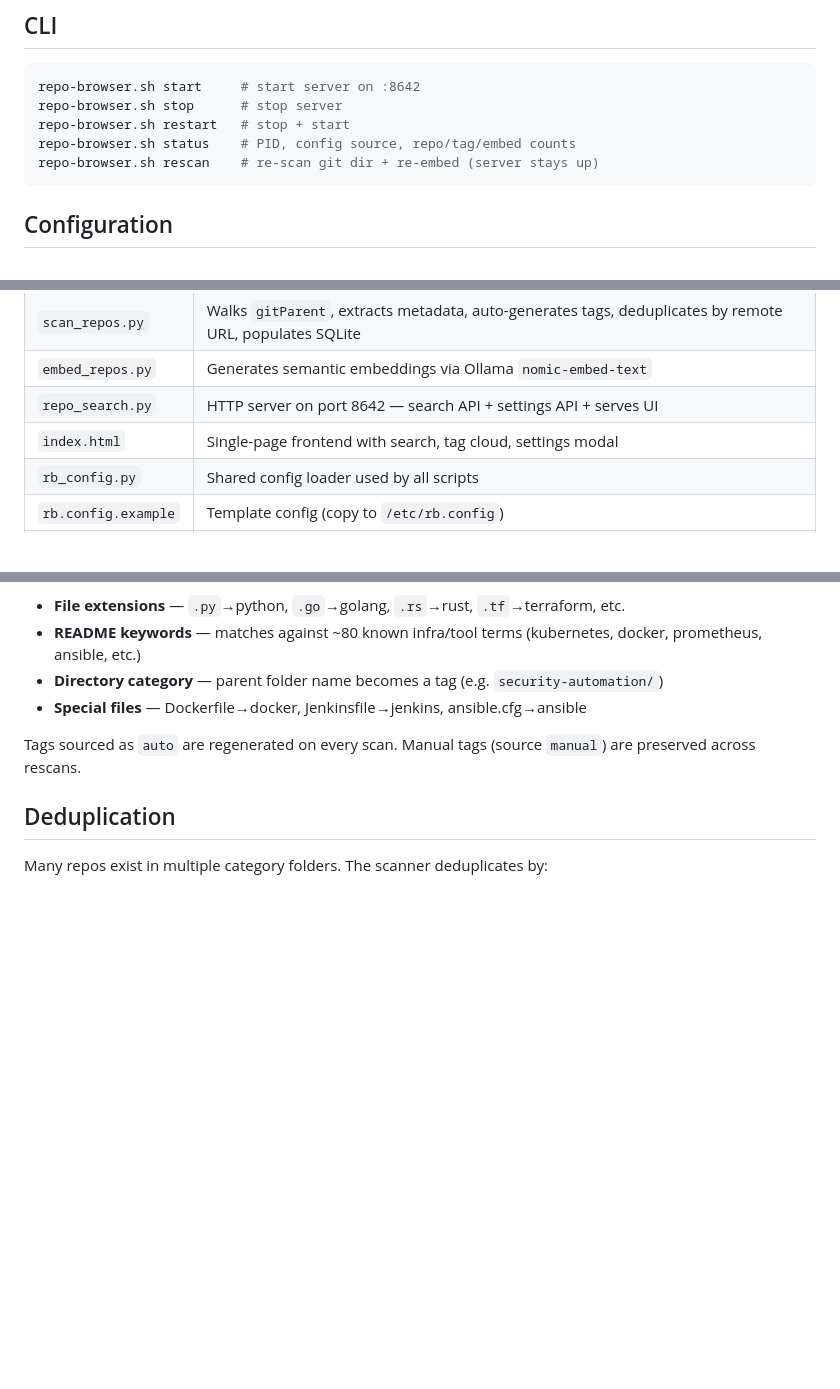
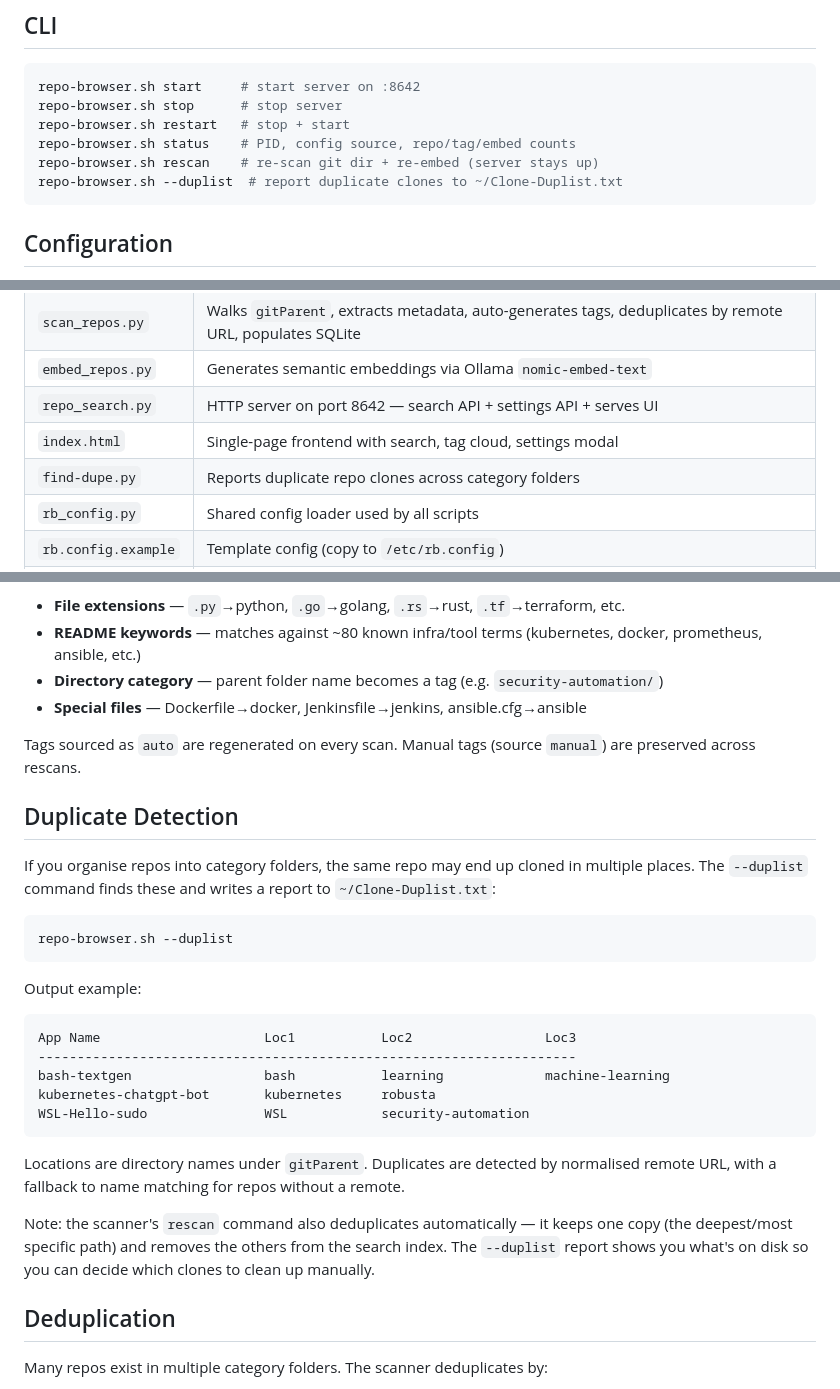
Before and after one commit to linuxrebel/RepoSearch, a Markdown page: README.md, 3 parts joined by grey strips. Drawn GitHub-style; blank space fills up the shorter version.

Commit message:
README: add --duplist docs and Duplicate Detection section

````diff
--- a/README.md
+++ b/README.md
@@ -62,6 +62,7 @@ repo-browser.sh stop      # stop server
 repo-browser.sh restart   # stop + start
 repo-browser.sh status    # PID, config source, repo/tag/embed counts
 repo-browser.sh rescan    # re-scan git dir + re-embed (server stays up)
+repo-browser.sh --duplist  # report duplicate clones to ~/Clone-Duplist.txt
 ```
 
 ## Configuration
@@ -85,6 +86,7 @@ workDir=/home/user/bin/repo-browser
 | `embed_repos.py` | Generates semantic embeddings via Ollama `nomic-embed-text` |
 | `repo_search.py` | HTTP server on port 8642 — search API + settings API + serves UI |
 | `index.html` | Single-page frontend with search, tag cloud, settings modal |
+| `find-dupe.py` | Reports duplicate repo clones across category folders |
 | `rb_config.py` | Shared config loader used by all scripts |
 | `rb.config.example` | Template config (copy to `/etc/rb.config`) |
 | `repos.db` | SQLite database (gitignored, regenerated by scan) |
@@ -114,6 +116,28 @@ Tags are auto-generated on scan from multiple sources:
 
 Tags sourced as `auto` are regenerated on every scan. Manual tags (source `manual`) are preserved across rescans.
 
+## Duplicate Detection
+
+If you organise repos into category folders, the same repo may end up cloned in multiple places. The `--duplist` command finds these and writes a report to `~/Clone-Duplist.txt`:
+
+```bash
+repo-browser.sh --duplist
+```
+
+Output example:
+
+```
+App Name                     Loc1           Loc2                 Loc3
+---------------------------------------------------------------------
+bash-textgen                 bash           learning             machine-learning
+kubernetes-chatgpt-bot       kubernetes     robusta
+WSL-Hello-sudo               WSL            security-automation
+```
+
+Locations are directory names under `gitParent`. Duplicates are detected by normalised remote URL, with a fallback to name matching for repos without a remote.
+
+Note: the scanner's `rescan` command also deduplicates automatically — it keeps one copy (the deepest/most specific path) and removes the others from the search index. The `--duplist` report shows you what's on disk so you can decide which clones to clean up manually.
+
 ## Deduplication
 
 Many repos exist in multiple category folders. The scanner deduplicates by:
````
